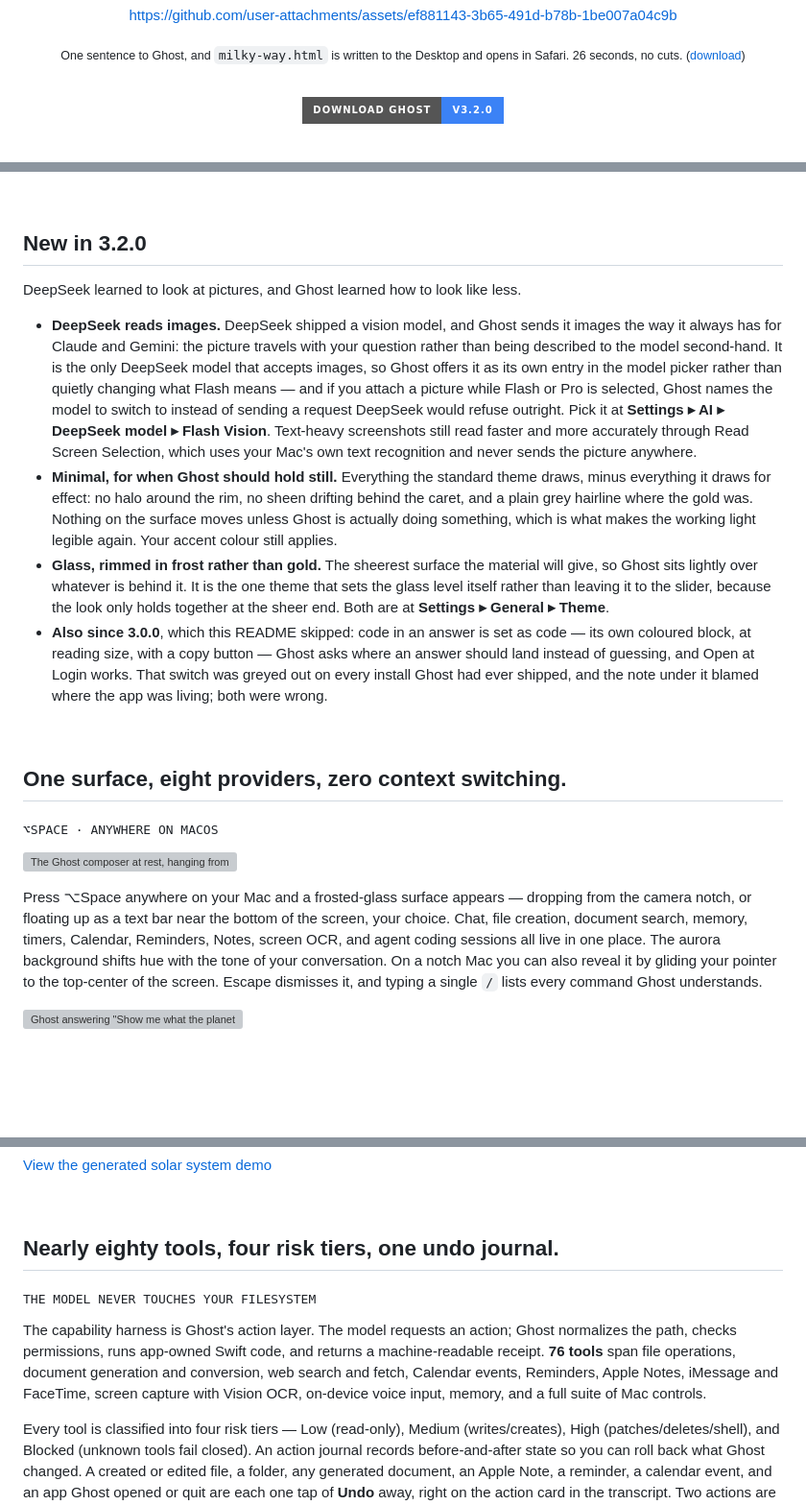
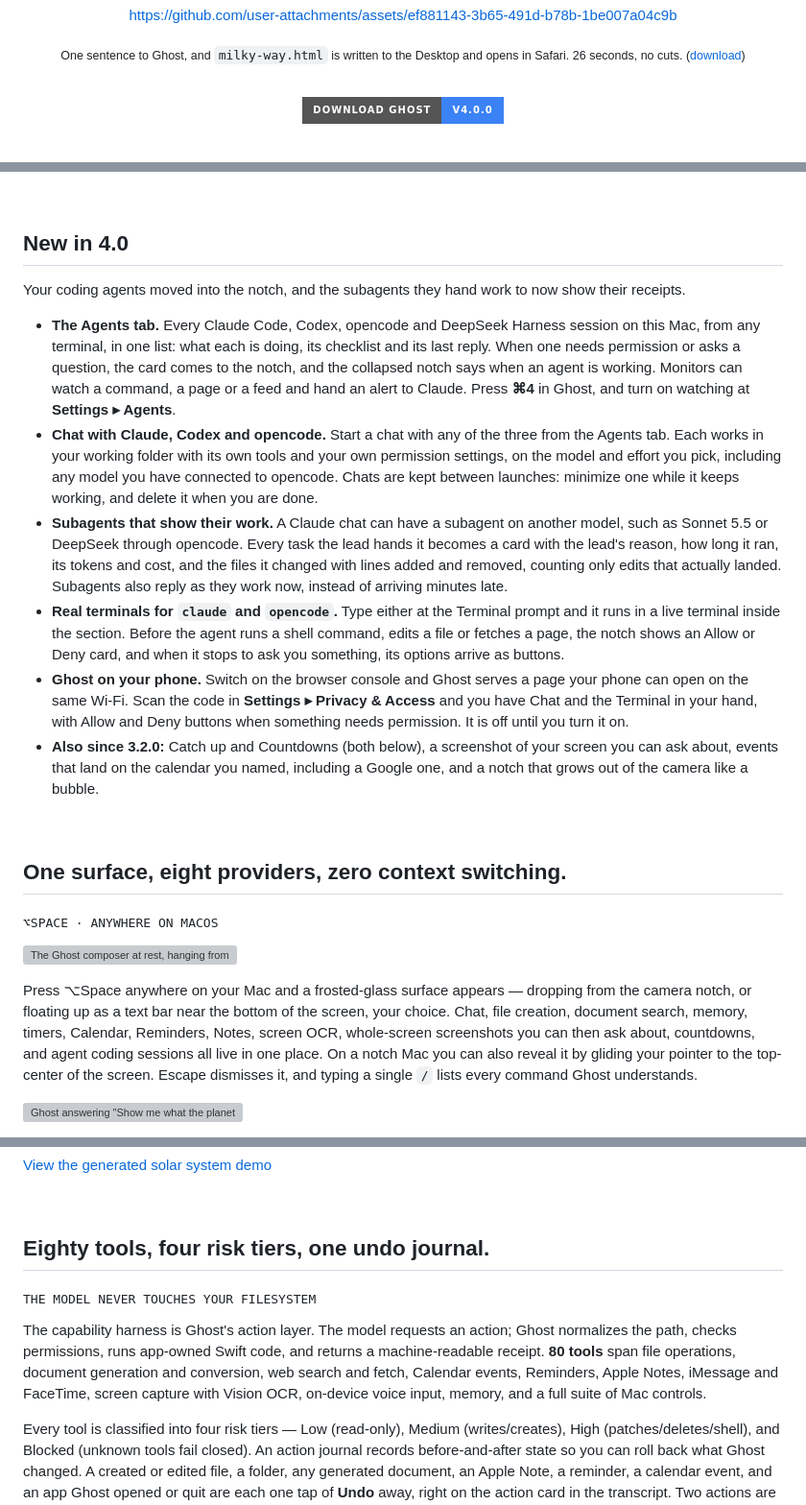
Before and after one commit to ryuhemingway/Ghost-App, a Markdown page: README.md, 3 parts joined by grey strips. Shown at 96% size. Drawn GitHub-style; badges without logos; blank space fills up the shorter version; grey boxes are pictures that could not be loaded.

Commit message:
docs: Ghost 4.0

```diff
--- a/README.md
+++ b/README.md
@@ -12,7 +12,7 @@ https://github.com/user-attachments/assets/ef881143-3b65-491d-b78b-1be007a04c9b
 
 <br/>
 
-[![Download Ghost v3.2.0](https://img.shields.io/badge/Download_Ghost-v3.2.0-3B82F6?style=for-the-badge&logo=github&logoColor=white)](https://github.com/ryuhemingway/Ghost-App/releases/latest)
+[![Download Ghost v4.0.0](https://img.shields.io/badge/Download_Ghost-v4.0.0-3B82F6?style=for-the-badge&logo=github&logoColor=white)](https://github.com/ryuhemingway/Ghost-App/releases/latest)
 
 <br/>
 
@@ -32,14 +32,16 @@ By default, everything is off: web access, file tools, automation, messaging, sc
 
 <br/>
 
-## New in 3.2.0
+## New in 4.0
 
-DeepSeek learned to look at pictures, and Ghost learned how to look like less.
+Your coding agents moved into the notch, and the subagents they hand work to now show their receipts.
 
-- **DeepSeek reads images.** DeepSeek shipped a vision model, and Ghost sends it images the way it always has for Claude and Gemini: the picture travels with your question rather than being described to the model second-hand. It is the only DeepSeek model that accepts images, so Ghost offers it as its own entry in the model picker rather than quietly changing what Flash means — and if you attach a picture while Flash or Pro is selected, Ghost names the model to switch to instead of sending a request DeepSeek would refuse outright. Pick it at **Settings ▸ AI ▸ DeepSeek model ▸ Flash Vision**. Text-heavy screenshots still read faster and more accurately through Read Screen Selection, which uses your Mac's own text recognition and never sends the picture anywhere.
-- **Minimal, for when Ghost should hold still.** Everything the standard theme draws, minus everything it draws for effect: no halo around the rim, no sheen drifting behind the caret, and a plain grey hairline where the gold was. Nothing on the surface moves unless Ghost is actually doing something, which is what makes the working light legible again. Your accent colour still applies.
-- **Glass, rimmed in frost rather than gold.** The sheerest surface the material will give, so Ghost sits lightly over whatever is behind it. It is the one theme that sets the glass level itself rather than leaving it to the slider, because the look only holds together at the sheer end. Both are at **Settings ▸ General ▸ Theme**.
-- **Also since 3.0.0**, which this README skipped: code in an answer is set as code — its own coloured block, at reading size, with a copy button — Ghost asks where an answer should land instead of guessing, and Open at Login works. That switch was greyed out on every install Ghost had ever shipped, and the note under it blamed where the app was living; both were wrong.
+- **The Agents tab.** Every Claude Code, Codex, opencode and DeepSeek Harness session on this Mac, from any terminal, in one list: what each is doing, its checklist and its last reply. When one needs permission or asks a question, the card comes to the notch, and the collapsed notch says when an agent is working. Monitors can watch a command, a page or a feed and hand an alert to Claude. Press **⌘4** in Ghost, and turn on watching at **Settings ▸ Agents**.
+- **Chat with Claude, Codex and opencode.** Start a chat with any of the three from the Agents tab. Each works in your working folder with its own tools and your own permission settings, on the model and effort you pick, including any model you have connected to opencode. Chats are kept between launches: minimize one while it keeps working, and delete it when you are done.
+- **Subagents that show their work.** A Claude chat can have a subagent on another model, such as Sonnet 5.5 or DeepSeek through opencode. Every task the lead hands it becomes a card with the lead's reason, how long it ran, its tokens and cost, and the files it changed with lines added and removed, counting only edits that actually landed. Subagents also reply as they work now, instead of arriving minutes late.
+- **Real terminals for `claude` and `opencode`.** Type either at the Terminal prompt and it runs in a live terminal inside the section. Before the agent runs a shell command, edits a file or fetches a page, the notch shows an Allow or Deny card, and when it stops to ask you something, its options arrive as buttons.
+- **Ghost on your phone.** Switch on the browser console and Ghost serves a page your phone can open on the same Wi-Fi. Scan the code in **Settings ▸ Privacy & Access** and you have Chat and the Terminal in your hand, with Allow and Deny buttons when something needs permission. It is off until you turn it on.
+- **Also since 3.2.0:** Catch up and Countdowns (both below), a screenshot of your screen you can ask about, events that land on the calendar you named, including a Google one, and a notch that grows out of the camera like a bubble.
 
 <br/>
 
@@ -49,7 +51,7 @@ DeepSeek learned to look at pictures, and Ghost learned how to look like less.
 
 ![The Ghost composer at rest, hanging from the camera notch as a single input pill with the section bar above it](docs/readme/quick-ask.jpg)
 
-Press ⌥Space anywhere on your Mac and a frosted-glass surface appears — dropping from the camera notch, or floating up as a text bar near the bottom of the screen, your choice. Chat, file creation, document search, memory, timers, Calendar, Reminders, Notes, screen OCR, and agent coding sessions all live in one place. The aurora background shifts hue with the tone of your conversation. On a notch Mac you can also reveal it by gliding your pointer to the top-center of the screen. Escape dismisses it, and typing a single `/` lists every command Ghost understands.
+Press ⌥Space anywhere on your Mac and a frosted-glass surface appears — dropping from the camera notch, or floating up as a text bar near the bottom of the screen, your choice. Chat, file creation, document search, memory, timers, Calendar, Reminders, Notes, screen OCR, whole-screen screenshots you can then ask about, countdowns, and agent coding sessions all live in one place. On a notch Mac you can also reveal it by gliding your pointer to the top-center of the screen. Escape dismisses it, and typing a single `/` lists every command Ghost understands.
 
 ![Ghost answering "Show me what the planet Saturn looks like" in the notch, with an embedded Cassini photograph and its source](docs/readme/answer-saturn.jpg)
 
@@ -112,11 +114,11 @@ The Milky Way visualisation at the top of this page is one of these: a single se
 
 <br/>
 
-## Nearly eighty tools, four risk tiers, one undo journal.
+## Eighty tools, four risk tiers, one undo journal.
 
 <sub><samp>THE MODEL NEVER TOUCHES YOUR FILESYSTEM</samp></sub>
 
-The capability harness is Ghost's action layer. The model requests an action; Ghost normalizes the path, checks permissions, runs app-owned Swift code, and returns a machine-readable receipt. **76 tools** span file operations, document generation and conversion, web search and fetch, Calendar events, Reminders, Apple Notes, iMessage and FaceTime, screen capture with Vision OCR, on-device voice input, memory, and a full suite of Mac controls.
+The capability harness is Ghost's action layer. The model requests an action; Ghost normalizes the path, checks permissions, runs app-owned Swift code, and returns a machine-readable receipt. **80 tools** span file operations, document generation and conversion, web search and fetch, Calendar events, Reminders, Apple Notes, iMessage and FaceTime, screen capture with Vision OCR, on-device voice input, memory, and a full suite of Mac controls.
 
 Every tool is classified into four risk tiers — Low (read-only), Medium (writes/creates), High (patches/deletes/shell), and Blocked (unknown tools fail closed). An action journal records before-and-after state so you can roll back what Ghost changed. A created or edited file, a folder, any generated document, an Apple Note, a reminder, a calendar event, and an app Ghost opened or quit are each one tap of **Undo** away, right on the action card in the transcript. Two actions are outside the journal on purpose: uninstalling an app and clearing junk both move things to the Trash rather than deleting them, so recovery is Finder's **Put Back**, and the card says so instead of offering an Undo it cannot honour. Six independent permission switches (web, files, automation, messaging, screen, terminal) are all off by default and toggle independently, with three approval modes — Ask, Safe, and Auto-run.
 
```
Also changed, not shown: other parts of README.md (+28 -14 lines).
